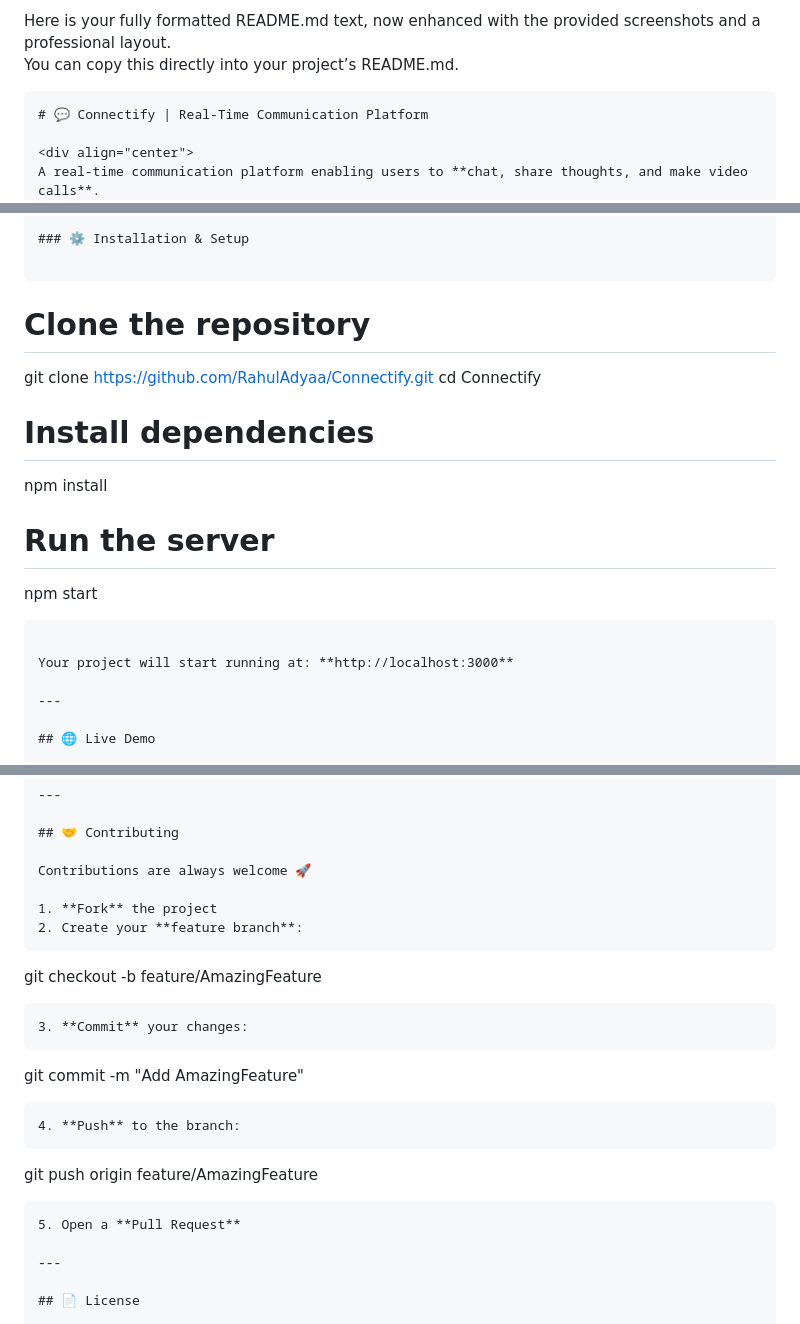
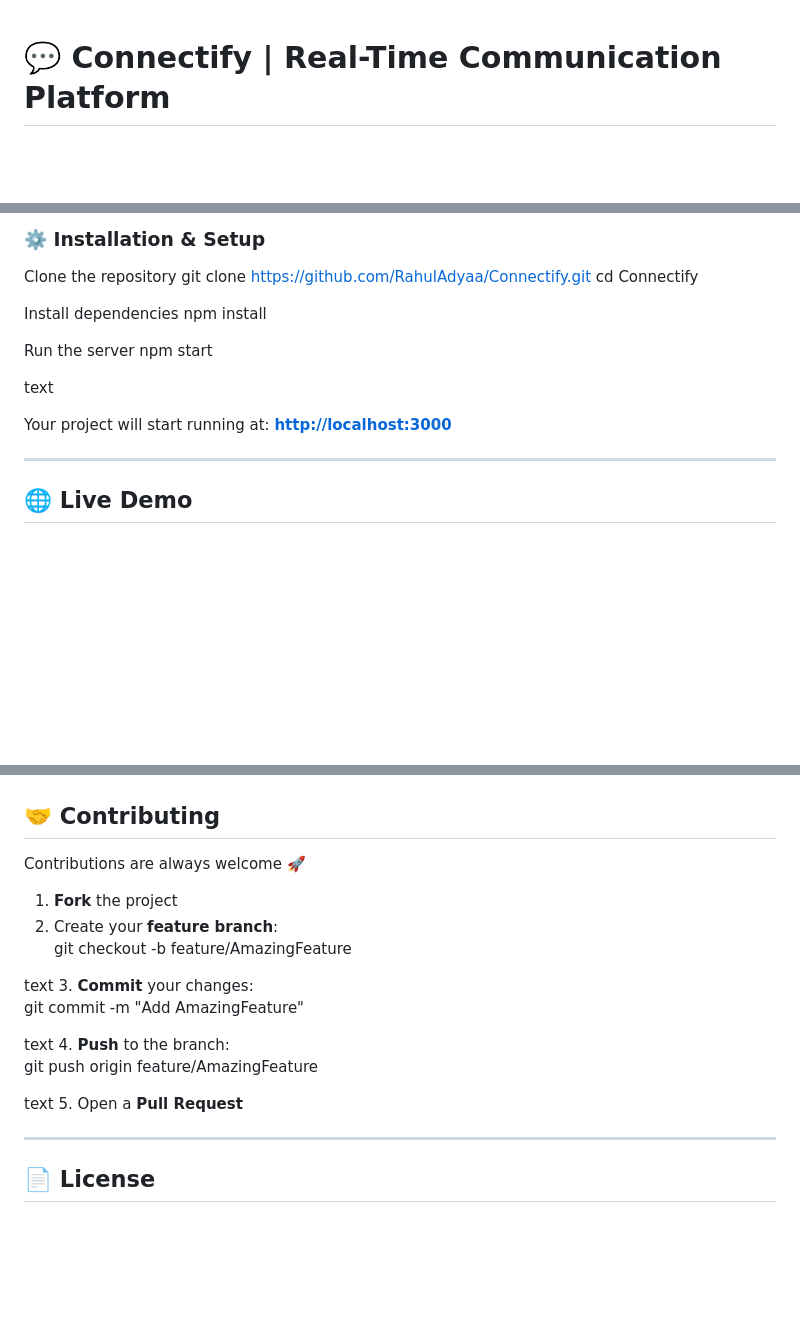
Before and after one commit to RahulAdyaa/Connectify, a Markdown page: README.md, 3 parts joined by grey strips. Drawn GitHub-style; blank space fills up the shorter version.

````diff
--- a/README.md
+++ b/README.md
@@ -1,7 +1,3 @@
-Here is your fully formatted README.md text, now enhanced with the provided screenshots and a professional layout.
-You can copy this directly into your project’s README.md.
-
-```markdown
 # 💬 Connectify | Real-Time Communication Platform
 
 <div align="center">
@@ -87,19 +83,19 @@ Connectify/
 
 ### ⚙️ Installation & Setup
 
-```
-# Clone the repository
+Clone the repository
 git clone https://github.com/RahulAdyaa/Connectify.git
 cd Connectify
 
-# Install dependencies
+Install dependencies
 npm install
 
-# Run the server
+Run the server
 npm start
-```
 
-Your project will start running at: **http://localhost:3000**
+text
+
+Your project will start running at: [**http://localhost:3000**](http://localhost:3000)
 
 ---
 
@@ -136,17 +132,17 @@ Contributions are always welcome 🚀
 
 1. **Fork** the project
 2. Create your **feature branch**:
-   ```
-   git checkout -b feature/AmazingFeature
-   ```
+git checkout -b feature/AmazingFeature
+
+text
 3. **Commit** your changes:
-   ```
-   git commit -m "Add AmazingFeature"
-   ```
+git commit -m "Add AmazingFeature"
+
+text
 4. **Push** to the branch:
-   ```
-   git push origin feature/AmazingFeature
-   ```
+git push origin feature/AmazingFeature
+
+text
 5. Open a **Pull Request**
 
 ---
````
Also changed, not shown: other parts of README.md (+10 -20 lines).
